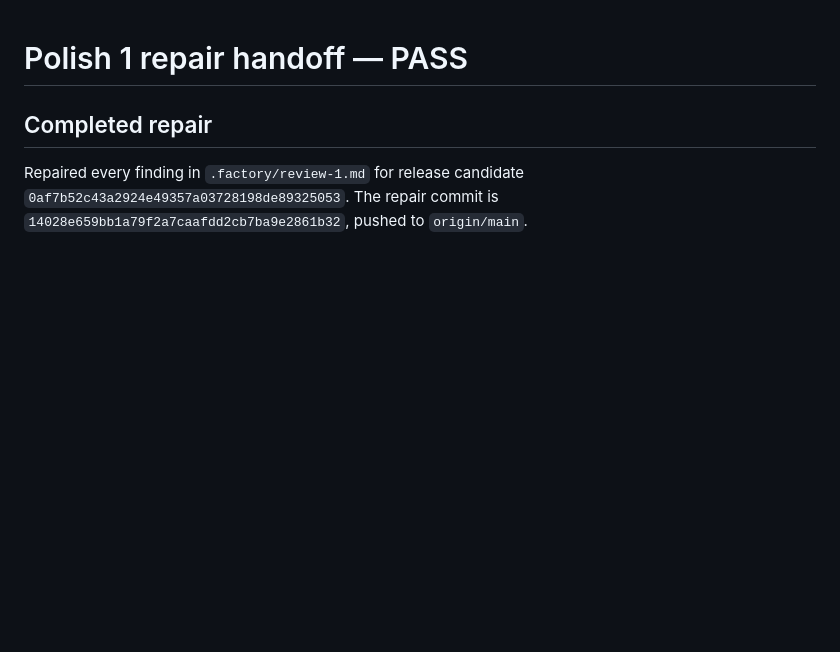
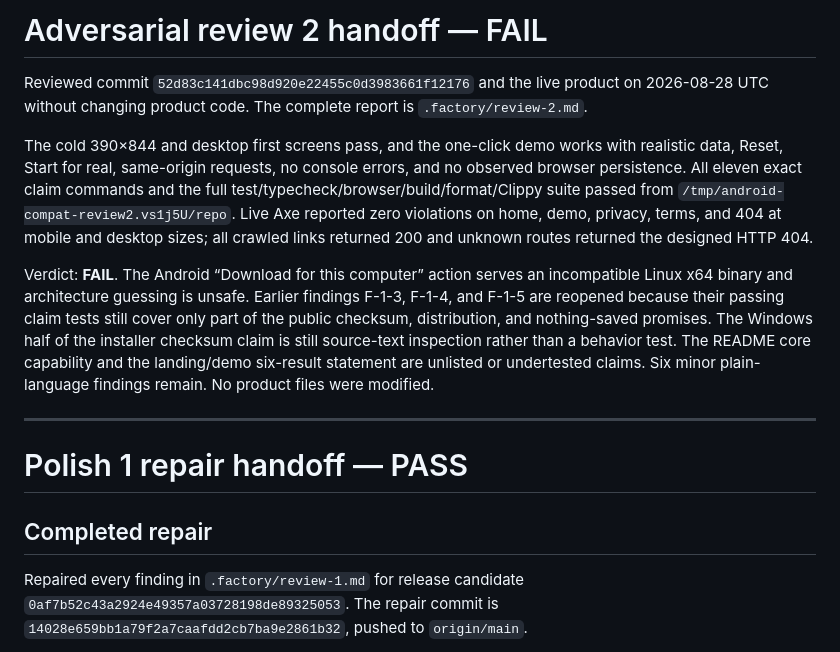
Before and after one commit to B-Divyesh/sf-android-compat-scout, a Markdown page: .factory/handoff.md, the part around the change. Drawn GitHub-style; blank space fills up the shorter version.

Commit message:
qa: add adversarial first-read review 2

```diff
--- a/.factory/handoff.md
+++ b/.factory/handoff.md
@@ -1,3 +1,13 @@
+# Adversarial review 2 handoff — FAIL
+
+Reviewed commit `52d83c141dbc98d920e22455c0d3983661f12176` and the live product on 2026-08-28 UTC without changing product code. The complete report is `.factory/review-2.md`.
+
+The cold 390×844 and desktop first screens pass, and the one-click demo works with realistic data, Reset, Start for real, same-origin requests, no console errors, and no observed browser persistence. All eleven exact claim commands and the full test/typecheck/browser/build/format/Clippy suite passed from `/tmp/android-compat-review2.vs1j5U/repo`. Live Axe reported zero violations on home, demo, privacy, terms, and 404 at mobile and desktop sizes; all crawled links returned 200 and unknown routes returned the designed HTTP 404.
+
+Verdict: **FAIL**. The Android “Download for this computer” action serves an incompatible Linux x64 binary and architecture guessing is unsafe. Earlier findings F-1-3, F-1-4, and F-1-5 are reopened because their passing claim tests still cover only part of the public checksum, distribution, and nothing-saved promises. The Windows half of the installer checksum claim is still source-text inspection rather than a behavior test. The README core capability and the landing/demo six-result statement are unlisted or undertested claims. Six minor plain-language findings remain. No product files were modified.
+
+---
+
 # Polish 1 repair handoff — PASS
 
 ## Completed repair
```
Also changed, not shown: .factory/review-2.md (added, +313 -0 lines).
